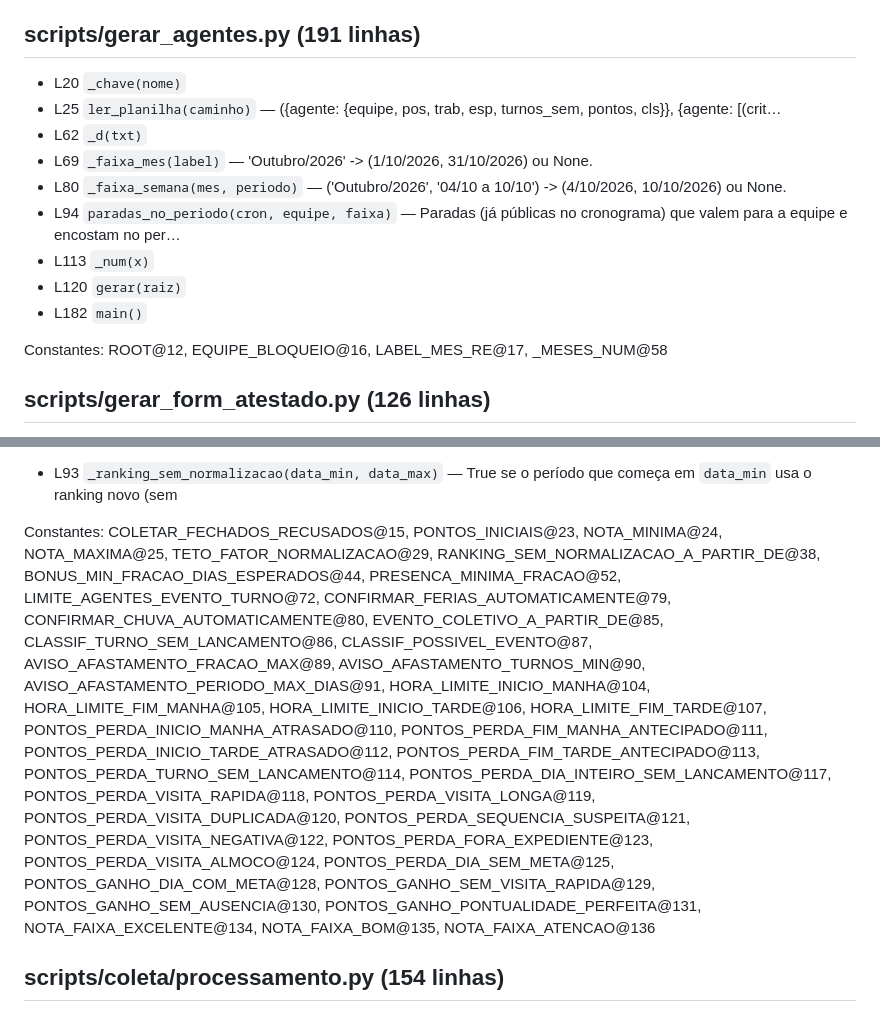
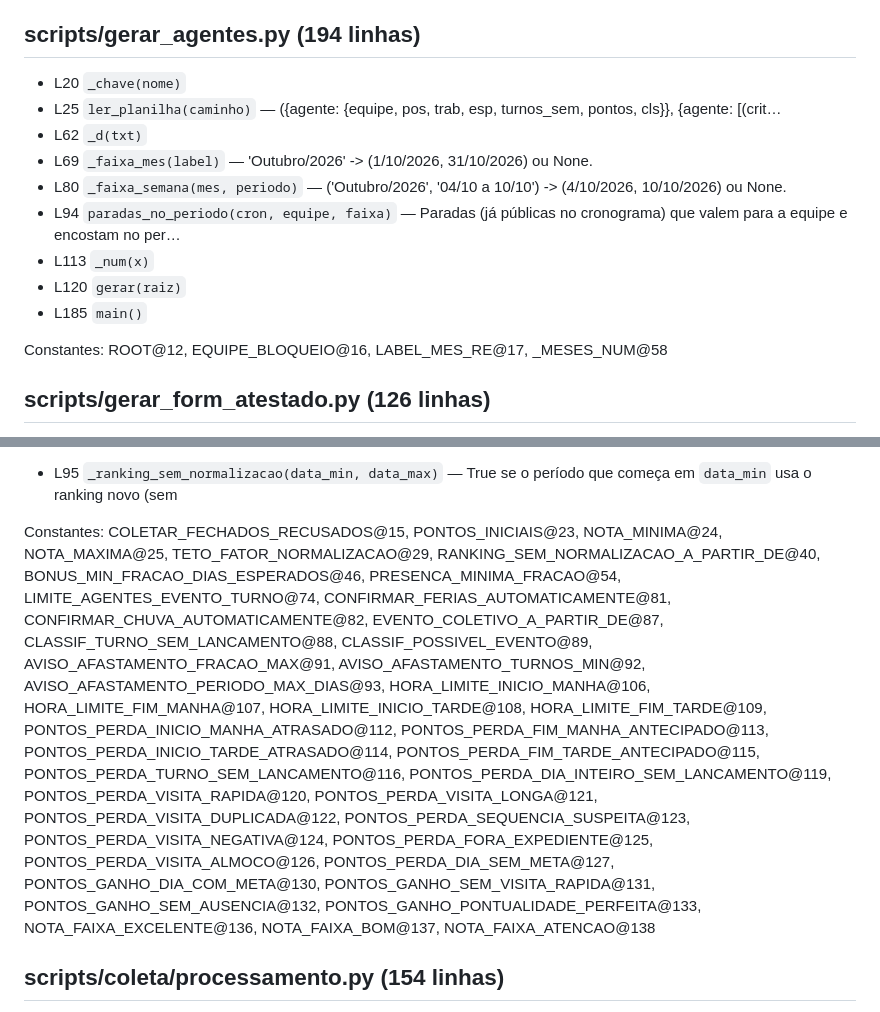
Before and after one commit to LucsDevPro/Sentinela, a Markdown page: docs/MAPA.md, 2 parts joined by grey strips. Rendered like a GitHub page.

```diff
--- a/docs/MAPA.md
+++ b/docs/MAPA.md
@@ -100,7 +100,7 @@ Constantes: PASTA_HISTORICO@23, PASTA_BACKUP@24, CAMINHO_DETECCOES@25
 
 Constantes: ROOT@28, LAZY@29, DIAS_UTEIS_MES_REF@35, META_VISITAS_DIA_REF@36, TETO_VISITA_MIN@37, CUSTO_FAIXA_MEDIO@42, CUSTO_FAIXA_ALTO@43, HORAS_UTEIS_BAIXO@44, HORAS_UTEIS_ALTO@45, CUSTO_GRAFICO_MAX@46, OUTRAS_ATIVIDADES_PATH@47, SCRIPTS_DIR@88, CONFIG_HOME_PATH@98, ACUMULADO_XLSX@99, HOME_XLSX@116, XLSX_PATH@118, OUT_PATH@119, SALARIO_MENSAL@121, EVISITA_URL@122, DIA_ORDER@123, EQUIPE_BLOQUEIO@129, RESUMO_COLS@227, AREA_COLS@241, ALERT_COLS@248, AUSENCIA_COLS@255, PENDENCIA_COLS@259, PE_COLS@263, RESUMO_SEMANAL_COLS@272, RANKING_COLS@273, RANKING_DET_COLS@280, _NAO_PADRONIZAR_TEXTO@299, _PRESENCA_CACHE@557, TEAM_COLORS@815, LABEL_MES_RE@841, _BLOCOS_LITERAIS_RE@1312, _ESPACOS_RE@1314
 
-## scripts/gerar_agentes.py (191 linhas)
+## scripts/gerar_agentes.py (194 linhas)
 
 - L20 `_chave(nome)`
 - L25 `ler_planilha(caminho)` — ({agente: {equipe, pos, trab, esp, turnos_sem, pontos, cls}}, {agente: [(crit…
@@ -110,7 +110,7 @@ Constantes: ROOT@28, LAZY@29, DIAS_UTEIS_MES_REF@35, META_VISITAS_DIA_REF@36, TE
 - L94 `paradas_no_periodo(cron, equipe, faixa)` — Paradas (já públicas no cronograma) que valem para a equipe e encostam no per…
 - L113 `_num(x)`
 - L120 `gerar(raiz)`
-- L182 `main()`
+- L185 `main()`
 
 Constantes: ROOT@12, EQUIPE_BLOQUEIO@16, LABEL_MES_RE@17, _MESES_NUM@58
 
@@ -360,7 +362,7 @@ Constantes: CPF@27, SENHA@28, ID_MUNICIPIO@38, ID_ATIVIDADE@39, ID_ANO@40, ID_CI
 
-- L93 `_ranking_sem_normalizacao(data_min, data_max)` — True se o período que começa em `data_min` usa o ranking novo (sem
+- L95 `_ranking_sem_normalizacao(data_min, data_max)` — True se o período que começa em `data_min` usa o ranking novo (sem
 
-Constantes: COLETAR_FECHADOS_RECUSADOS@15, PONTOS_INICIAIS@23, NOTA_MINIMA@24, NOTA_MAXIMA@25, TETO_FATOR_NORMALIZACAO@29, RANKING_SEM_NORMALIZACAO_A_PARTIR_DE@38, BONUS_MIN_FRACAO_DIAS_ESPERADOS@44, PRESENCA_MINIMA_FRACAO@52, LIMITE_AGENTES_EVENTO_TURNO@72, CONFIRMAR_FERIAS_AUTOMATICAMENTE@79, CONFIRMAR_CHUVA_AUTOMATICAMENTE@80, EVENTO_COLETIVO_A_PARTIR_DE@85, CLASSIF_TURNO_SEM_LANCAMENTO@86, CLASSIF_POSSIVEL_EVENTO@87, AVISO_AFASTAMENTO_FRACAO_MAX@89, AVISO_AFASTAMENTO_TURNOS_MIN@90, AVISO_AFASTAMENTO_PERIODO_MAX_DIAS@91, HORA_LIMITE_INICIO_MANHA@104, HORA_LIMITE_FIM_MANHA@105, HORA_LIMITE_INICIO_TARDE@106, HORA_LIMITE_FIM_TARDE@107, PONTOS_PERDA_INICIO_MANHA_ATRASADO@110, PONTOS_PERDA_FIM_MANHA_ANTECIPADO@111, PONTOS_PERDA_INICIO_TARDE_ATRASADO@112, PONTOS_PERDA_FIM_TARDE_ANTECIPADO@113, PONTOS_PERDA_TURNO_SEM_LANCAMENTO@114, PONTOS_PERDA_DIA_INTEIRO_SEM_LANCAMENTO@117, PONTOS_PERDA_VISITA_RAPIDA@118, PONTOS_PERDA_VISITA_LONGA@119, PONTOS_PERDA_VISITA_DUPLICADA@120, PONTOS_PERDA_SEQUENCIA_SUSPEITA@121, PONTOS_PERDA_VISITA_NEGATIVA@122, PONTOS_PERDA_FORA_EXPEDIENTE@123, PONTOS_PERDA_VISITA_ALMOCO@124, PONTOS_PERDA_DIA_SEM_META@125, PONTOS_GANHO_DIA_COM_META@128, PONTOS_GANHO_SEM_VISITA_RAPIDA@129, PONTOS_GANHO_SEM_AUSENCIA@130, PONTOS_GANHO_PONTUALIDADE_PERFEITA@131, NOTA_FAIXA_EXCELENTE@134, NOTA_FAIXA_BOM@135, NOTA_FAIXA_ATENCAO@136
+Constantes: COLETAR_FECHADOS_RECUSADOS@15, PONTOS_INICIAIS@23, NOTA_MINIMA@24, NOTA_MAXIMA@25, TETO_FATOR_NORMALIZACAO@29, RANKING_SEM_NORMALIZACAO_A_PARTIR_DE@40, BONUS_MIN_FRACAO_DIAS_ESPERADOS@46, PRESENCA_MINIMA_FRACAO@54, LIMITE_AGENTES_EVENTO_TURNO@74, CONFIRMAR_FERIAS_AUTOMATICAMENTE@81, CONFIRMAR_CHUVA_AUTOMATICAMENTE@82, EVENTO_COLETIVO_A_PARTIR_DE@87, CLASSIF_TURNO_SEM_LANCAMENTO@88, CLASSIF_POSSIVEL_EVENTO@89, AVISO_AFASTAMENTO_FRACAO_MAX@91, AVISO_AFASTAMENTO_TURNOS_MIN@92, AVISO_AFASTAMENTO_PERIODO_MAX_DIAS@93, HORA_LIMITE_INICIO_MANHA@106, HORA_LIMITE_FIM_MANHA@107, HORA_LIMITE_INICIO_TARDE@108, HORA_LIMITE_FIM_TARDE@109, PONTOS_PERDA_INICIO_MANHA_ATRASADO@112, PONTOS_PERDA_FIM_MANHA_ANTECIPADO@113, PONTOS_PERDA_INICIO_TARDE_ATRASADO@114, PONTOS_PERDA_FIM_TARDE_ANTECIPADO@115, PONTOS_PERDA_TURNO_SEM_LANCAMENTO@116, PONTOS_PERDA_DIA_INTEIRO_SEM_LANCAMENTO@119, PONTOS_PERDA_VISITA_RAPIDA@120, PONTOS_PERDA_VISITA_LONGA@121, PONTOS_PERDA_VISITA_DUPLICADA@122, PONTOS_PERDA_SEQUENCIA_SUSPEITA@123, PONTOS_PERDA_VISITA_NEGATIVA@124, PONTOS_PERDA_FORA_EXPEDIENTE@125, PONTOS_PERDA_VISITA_ALMOCO@126, PONTOS_PERDA_DIA_SEM_META@127, PONTOS_GANHO_DIA_COM_META@130, PONTOS_GANHO_SEM_VISITA_RAPIDA@131, PONTOS_GANHO_SEM_AUSENCIA@132, PONTOS_GANHO_PONTUALIDADE_PERFEITA@133, NOTA_FAIXA_EXCELENTE@136, NOTA_FAIXA_BOM@137, NOTA_FAIXA_ATENCAO@138
 
 ## scripts/coleta/processamento.py (154 linhas)
 
```
Also changed, not shown: other parts of docs/MAPA.md (+26 -24 lines), CLAUDE.md (+5 -6 lines).
